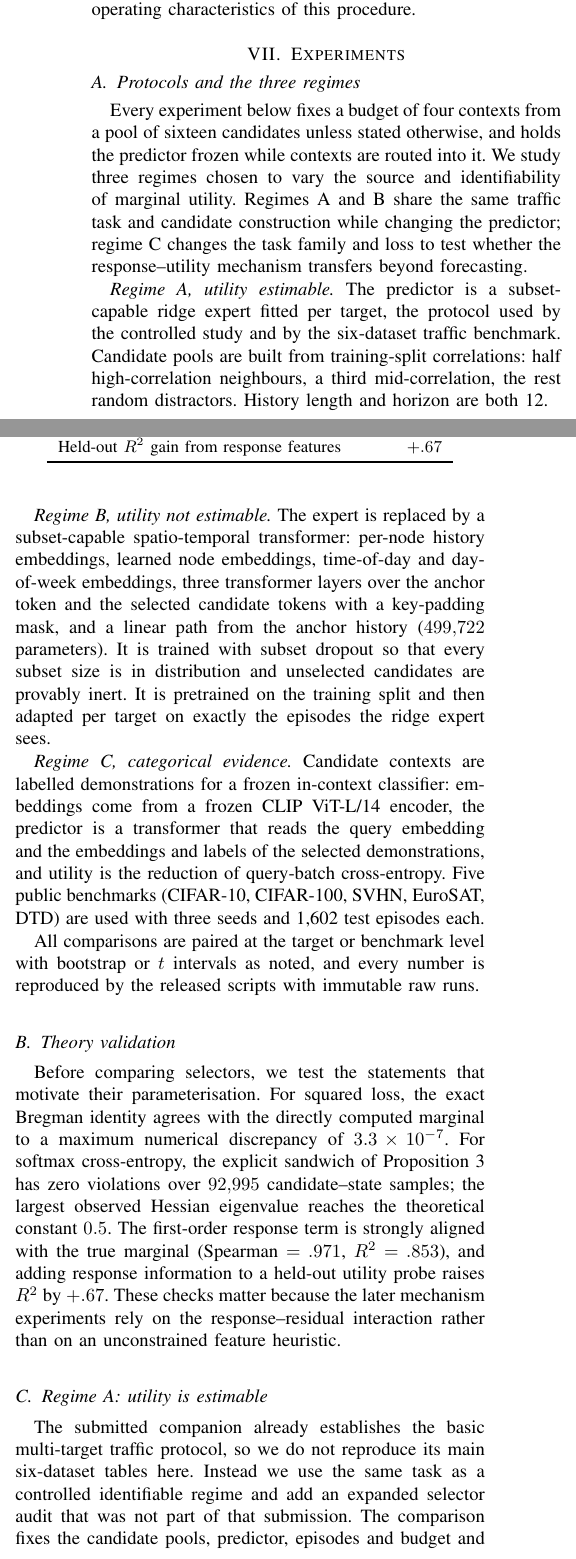
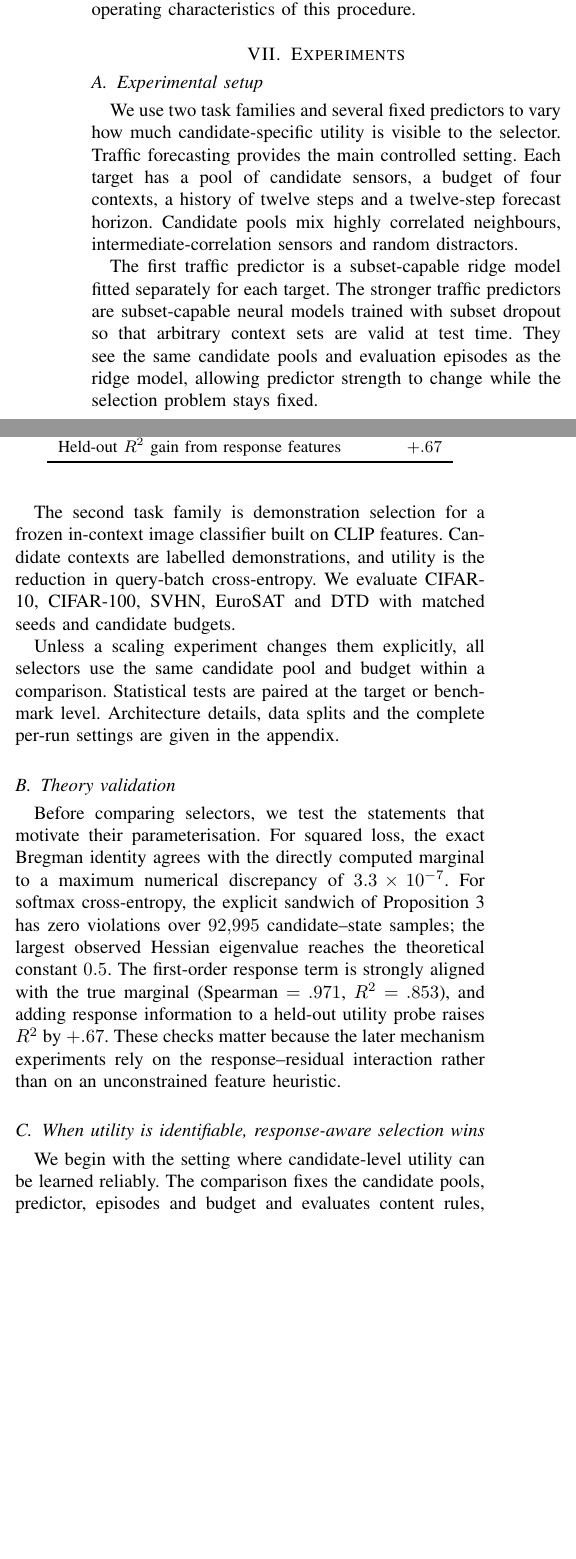
Before and after one commit to Marchematics/mlsys, a LaTeX paper (TKDE_MUR/paper/main.tex, which reads TKDE_MUR/paper/sections/7_experiments.tex): two parts of the columns of page 5 of 14, joined at a grey line, cut so that both start at the same text, the shorter picture padded with empty space. Compiled offline with pdfLaTeX.

Commit message:
Reframe experiments around readable scientific questions

```diff
--- a/TKDE_MUR/paper/sections/7_experiments.tex
+++ b/TKDE_MUR/paper/sections/7_experiments.tex
@@ -1,43 +1,32 @@
 \section{Experiments}
 \label{sec:experiments}
 
-\subsection{Protocols and the three regimes}
+\subsection{Experimental setup}
 
-Every experiment below fixes a budget of four contexts from a pool of sixteen
-candidates unless stated otherwise, and holds the predictor frozen while
-contexts are routed into it. We study three regimes chosen to vary the source and identifiability of
-marginal utility. Regimes A and B share the same traffic task and candidate
-construction while changing the predictor; regime C changes the task family and
-loss to test whether the response--utility mechanism transfers beyond
-forecasting.
+We use two task families and several fixed predictors to vary how much
+candidate-specific utility is visible to the selector. Traffic forecasting
+provides the main controlled setting. Each target has a pool of candidate
+sensors, a budget of four contexts, a history of twelve steps and a twelve-step
+forecast horizon. Candidate pools mix highly correlated neighbours,
+intermediate-correlation sensors and random distractors.
 
-\emph{Regime A, utility estimable.} The predictor is a subset-capable ridge
-expert fitted per target, the protocol used by the controlled study and by the
-six-dataset traffic benchmark. Candidate pools are built from training-split
-correlations: half high-correlation neighbours, a third mid-correlation, the
-rest random distractors. History length and horizon are both 12.
+The first traffic predictor is a subset-capable ridge model fitted separately
+for each target. The stronger traffic predictors are subset-capable neural
+models trained with subset dropout so that arbitrary context sets are valid at
+test time. They see the same candidate pools and evaluation episodes as the
+ridge model, allowing predictor strength to change while the selection problem
+stays fixed.
 
-\emph{Regime B, utility not estimable.} The expert is replaced by a
-subset-capable spatio-temporal transformer: per-node history embeddings,
-learned node embeddings, time-of-day and day-of-week embeddings, three
-transformer layers over the anchor token and the selected candidate tokens with
-a key-padding mask, and a linear path from the anchor history
-($499{,}722$ parameters). It is trained with subset dropout so that every
-subset size is in distribution and unselected candidates are provably inert.
-It is pretrained on the training split and then adapted per target on exactly
-the episodes the ridge expert sees.
+The second task family is demonstration selection for a frozen in-context image
+classifier built on CLIP features. Candidate contexts are labelled
+demonstrations, and utility is the reduction in query-batch cross-entropy. We
+evaluate CIFAR-10, CIFAR-100, SVHN, EuroSAT and DTD with matched seeds and
+candidate budgets.
 
-\emph{Regime C, categorical evidence.} Candidate contexts are labelled
-demonstrations for a frozen in-context classifier: embeddings come from a
-frozen CLIP ViT-L/14 encoder, the predictor is a transformer that reads the
-query embedding and the embeddings and labels of the selected demonstrations,
-and utility is the reduction of query-batch cross-entropy. Five public
-benchmarks (CIFAR-10, CIFAR-100, SVHN, EuroSAT, DTD) are used with three seeds
-and 1{,}602 test episodes each.
-
-All comparisons are paired at the target or benchmark level with bootstrap or
-$t$ intervals as noted, and every number is reproduced by the released scripts
-with immutable raw runs.
+Unless a scaling experiment changes them explicitly, all selectors use the same
+candidate pool and budget within a comparison. Statistical tests are paired at
+the target or benchmark level. Architecture details, data splits and the
+complete per-run settings are given in the appendix.
 
 \subsection{Theory validation}
 
@@ -72,14 +61,12 @@ an unconstrained feature heuristic.
  \end{tabular}
 \end{table}
 
-\subsection{Regime A: utility is estimable}
+\subsection{When utility is identifiable, response-aware selection wins}
 
-The submitted companion already establishes the basic multi-target traffic
-protocol, so we do not reproduce its main six-dataset tables here. Instead we
-use the same task as a controlled identifiable regime and add an expanded
-selector audit that was not part of that submission. The comparison fixes the
-candidate pools, predictor, episodes and budget and evaluates content rules,
-fixed-set search, utility models, clustering, information criteria and learned
-response-aware selection on the same target--seed cells.
+We begin with the setting where candidate-level utility can be learned
+reliably. The comparison fixes the candidate pools, predictor, episodes and
+budget and evaluates content rules, fixed-set search, clustering, information
+criteria, learned utility models and response-aware selection on the same
+target--seed cells.
 
-On METR-LA and PEMS-BAY, 32 targets and three seeds give 96 paired cells per
+On METR-LA and PEMS-BAY, response-aware marginal routing achieves the highest
```
Also changed, not shown: TKDE_MUR/paper/sections/7_experiments.tex (55 more changed lines).
